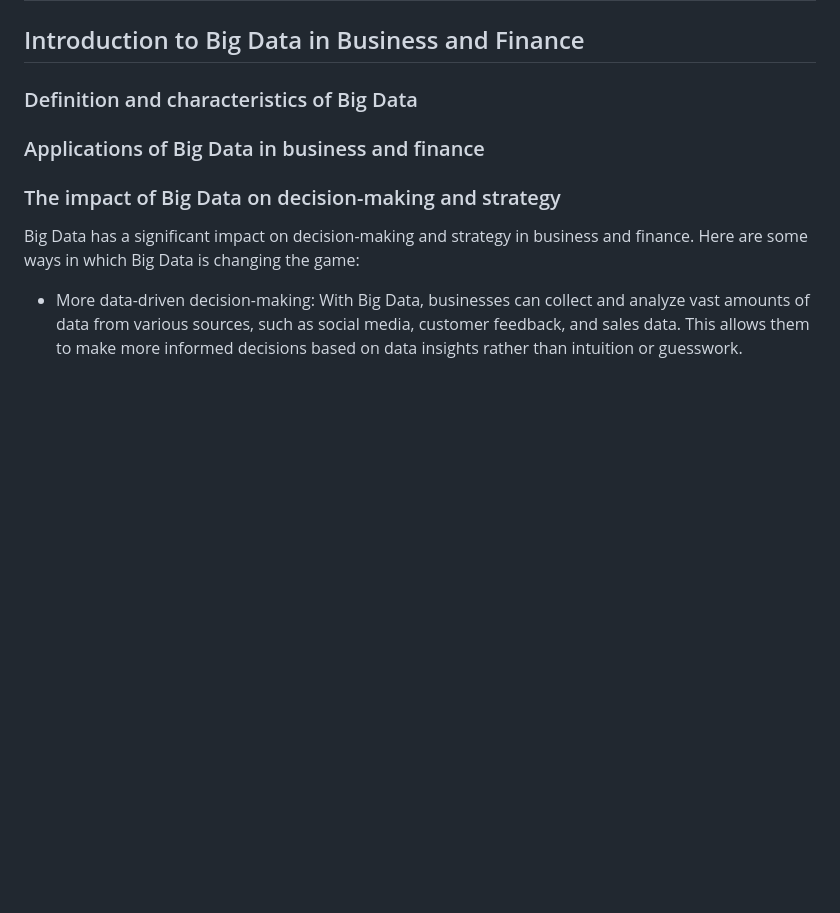
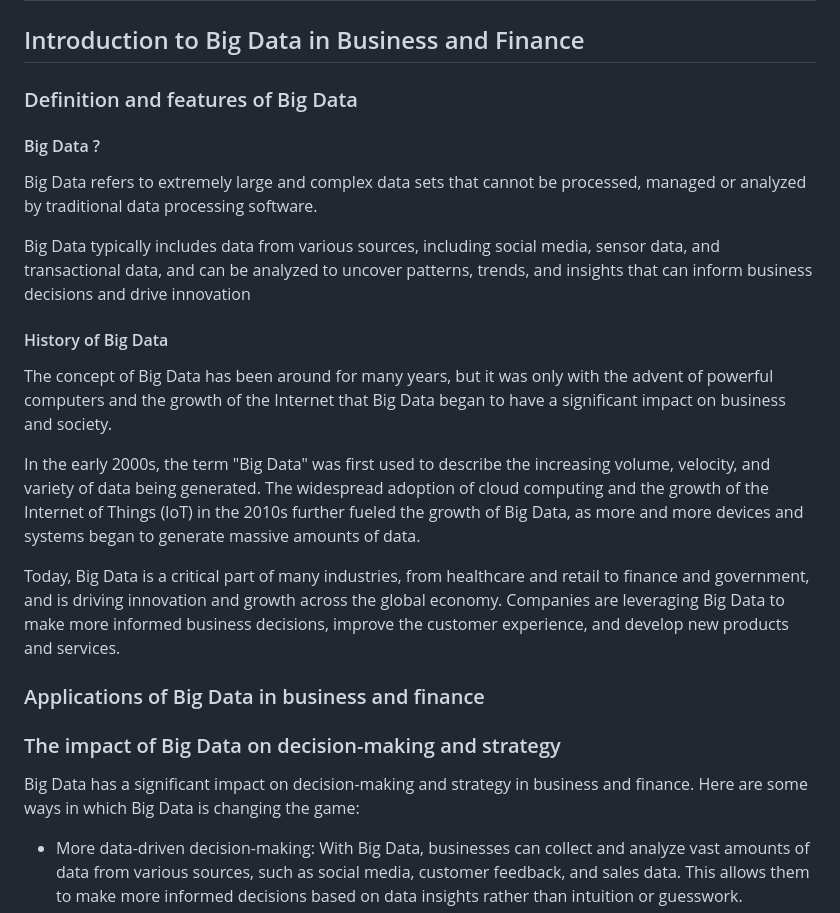
Before and after one commit to manuparra/bigdata-digital-business, a Markdown page: README.md, the part around the change. Rendered like a GitHub page; blank space fills up the shorter version.

Commit message:
Intro to Big Data and history

```diff
--- a/README.md
+++ b/README.md
@@ -2,7 +2,22 @@
 
 ## Introduction to Big Data in Business and Finance
 
-### Definition and characteristics of Big Data
+### Definition and features of Big Data
+
+#### Big Data ?
+
+Big Data refers to extremely large and complex data sets that cannot be processed, managed or analyzed by traditional data processing software.
+
+Big Data typically includes data from various sources, including social media, sensor data, and transactional data, and can be analyzed to uncover patterns, trends, and insights that can inform business decisions and drive innovation
+
+#### History of Big Data
+
+The concept of Big Data has been around for many years, but it was only with the advent of powerful computers and the growth of the Internet that Big Data began to have a significant impact on business and society.
+
+In the early 2000s, the term "Big Data" was first used to describe the increasing volume, velocity, and variety of data being generated. The widespread adoption of cloud computing and the growth of the Internet of Things (IoT) in the 2010s further fueled the growth of Big Data, as more and more devices and systems began to generate massive amounts of data.
+
+Today, Big Data is a critical part of many industries, from healthcare and retail to finance and government, and is driving innovation and growth across the global economy. Companies are leveraging Big Data to make more informed business decisions, improve the customer experience, and develop new products and services.
+
 ### Applications of Big Data in business and finance
 ### The impact of Big Data on decision-making and strategy
 
```
